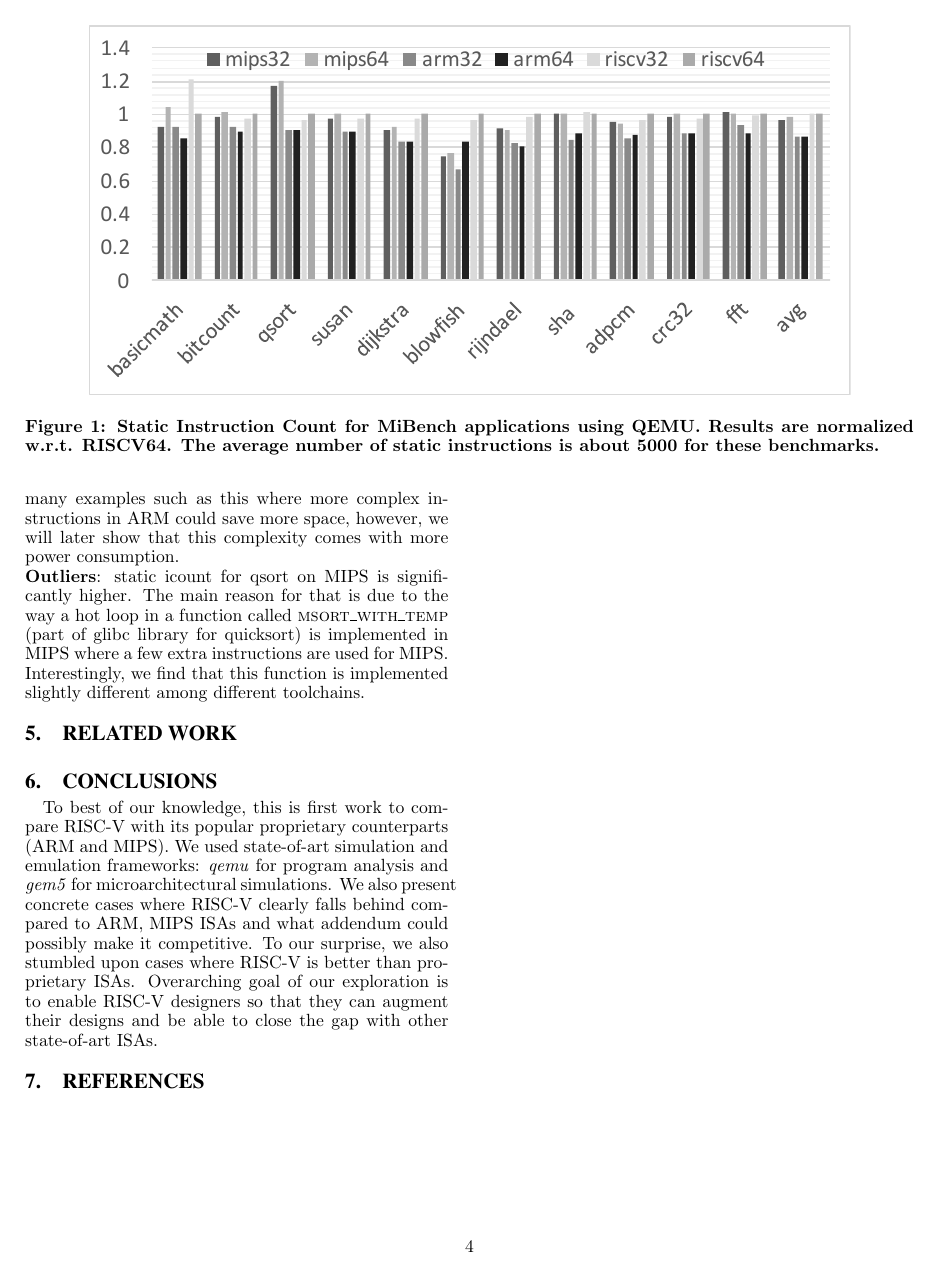
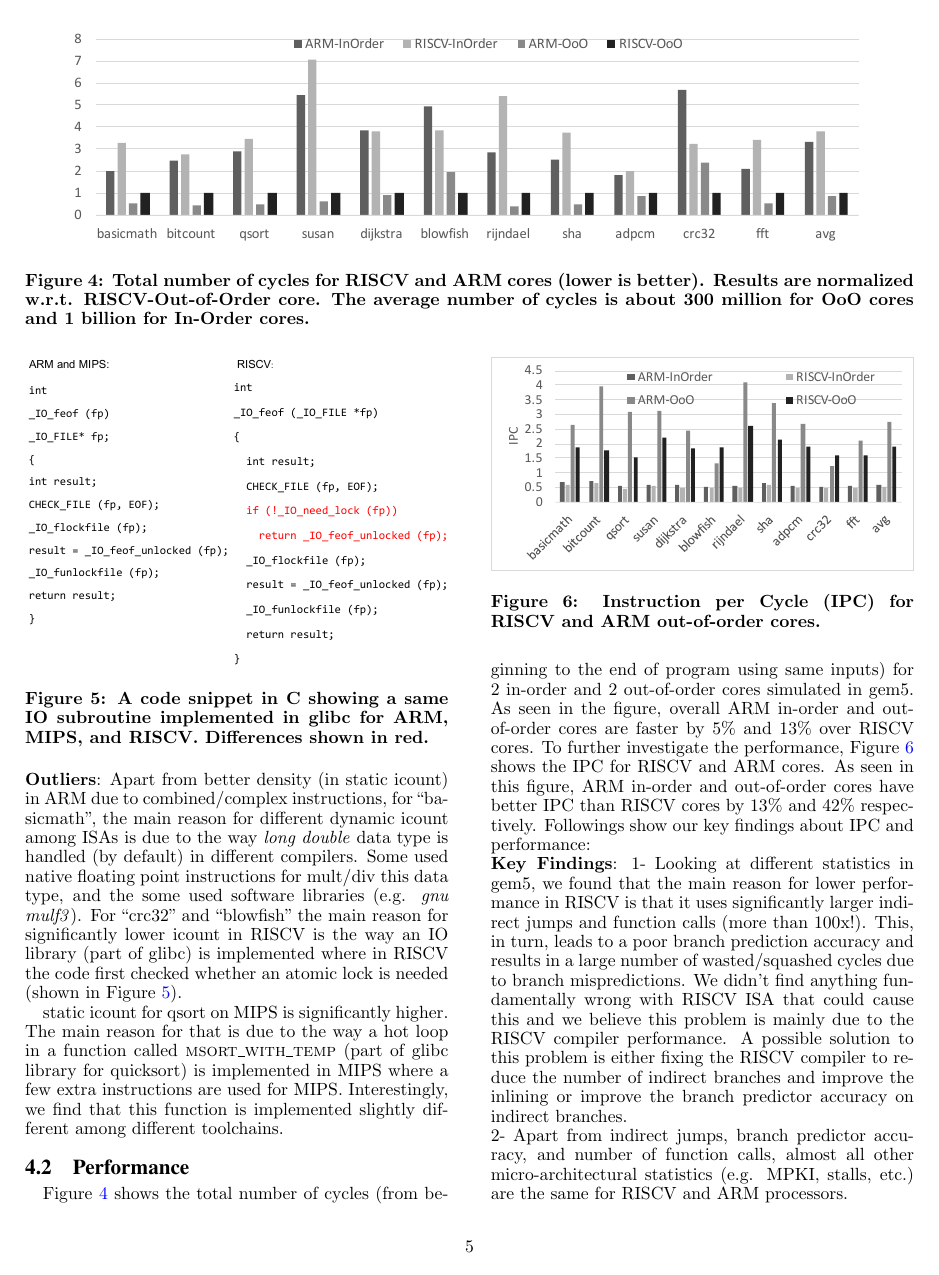
Before and after one commit to nadersb/newHPCA, a LaTeX paper (main.tex, which reads sections/res.tex): page 4 of 6 before the commit and page 5 of 6 after it. The pictures show the PDF file main.pdf that the author committed with the source.

Commit message:
adding performance

```diff
--- a/sections/res.tex
+++ b/sections/res.tex
@@ -6,21 +6,20 @@ Figure~\ref{fig:static} shows the static icount obtained from QEMU. As seen in t
 \begin{figure*}[htb]
 	\centering
 	%\footnotesize
-	\includegraphics[width=1.8\columnwidth]{figures/static.pdf}
+	\includegraphics[width=1.9\columnwidth]{figures/static.pdf}
 	\caption{Static Instruction Count for MiBench applications using QEMU. Results are normalized w.r.t. RISCV64. The average number of static instructions is about 5000 for these benchmarks.}
 	\label{fig:static}
 	%\vspace{-1em}
 \end{figure*}
 
-\begin{figure*}[htb]
+\begin{figure}[htb]
 	\centering
 	%\footnotesize
-	\includegraphics[width=1.8\columnwidth]{figures/dynamic.pdf}
+	\includegraphics[width=1\columnwidth]{figures/dynamic.pdf}
 	\caption{Dynamic Instruction Count for MiBench applications using QEMU. Results are normalized w.r.t. RISCV64. The average number of dynamic instructions for these benchmarks is about 450 million.}
 	\label{fig:dynamic}
-	%\vspace{-1em}
-\end{figure*}
+	\vspace{-1em}
+\end{figure}
 
 \noindent \textbf{Key Findings}: 1- Mixed/Combined instructions (e.g. add+shift, mult+add, etc.) and three operand/three-way comparison in ARM could result in significant dynamic and static icount reduction. A possible and interesting extension to RISCV could be adding this sort of instructions to the base ISA (RV-G) for high-performance scenarios. An example is shown in Figure~\ref{fig:code}, where a same function is shown for ARM and RISCV ISAs. As seen in this example, ``ldr'' instruction in ARM with embedded ``lsl'' instruction inside it, has saved one instruction. Further ``cmn'' (compare and add), also saved two extra instructions in ARM. We found that there are many examples such as this where more complex instructions in ARM could save more space, however, we will later show that this complexity comes with more power consumption.
 
-\begin{figure}[t]
@@ -27,9 +36,49 @@ Figure~\ref{fig:static} shows the static icount obtained from QEMU. As seen in t
+\begin{figure}[]
 	\centering
 	%\footnotesize
-	\includegraphics[width=0.9\columnwidth]{figures/code.pdf}
+	\includegraphics[width=0.8\columnwidth]{figures/code.pdf}
 	\caption{A code snippet in assembly showing a same function from Mibench benchmark suite for ARM-64 and RISCV-64 ISAs. Differences shown in rectangles.}
 	\label{fig:code}
 	%\vspace{-1em}
 \end{figure}
 
-\noindent \textbf{Outliers}: static icount for qsort on MIPS is significantly higher. The main reason for that is due to the way a hot loop in a function called \textsc{msort\_with\_temp} (part of glibc library for quicksort) is implemented in MIPS where a few extra instructions are used for MIPS. Interestingly, we find that this function is implemented slightly different among different toolchains.
+\begin{figure*}[htb]
+	\centering
+	%\footnotesize
+	\includegraphics[width=1.9\columnwidth]{figures/cyc.pdf}
+	\caption{Total number of cycles for RISCV and ARM cores (lower is better). Results are normalized w.r.t. RISCV-Out-of-Order core. The average number of cycles is about 300 million for OoO cores and 1 billion for In-Order cores.}
+	\label{fig:totCyc}
+	%\vspace{-1em}
+\end{figure*}
+
+\begin{figure}[]
+	\centering
+	%\footnotesize
+	\includegraphics[width=1\columnwidth]{figures/libc.pdf}
+	\caption{A code snippet in C showing a same IO subroutine implemented in glibc for ARM, MIPS, and RISCV. Differences shown in red.}
+	\label{fig:libc}
+	\vspace{-1em}
+\end{figure}
+
+
+\noindent \textbf{Outliers}: Apart from better density (in static icount) in ARM due to combined/complex instructions, for ``basicmath'', the main reason for different dynamic icount among ISAs is due to the way \textit{long double} data type is handled (by default) in different compilers. Some used native floating point instructions for mult/div this data type, and the some used software libraries (e.g. \textit{gnu mulf3}). For ``crc32'' and ``blowfish'' the main reason for significantly lower icount in RISCV is the way an IO library (part of glibc) is implemented where in RISCV the code first checked whether an atomic lock is needed (shown in Figure~\ref{fig:libc}).
+
+
+static icount for qsort on MIPS is significantly higher. The main reason for that is due to the way a hot loop in a function called \textsc{msort\_with\_temp} (part of glibc library for quicksort) is implemented in MIPS where a few extra instructions are used for MIPS. Interestingly, we find that this function is implemented slightly different among different toolchains.
+
+\begin{figure}[]
+	\centering
+	%\footnotesize
+	\includegraphics[width=1\columnwidth]{figures/ipc.pdf}
+	\caption{Instruction per Cycle (IPC) for RISCV and ARM out-of-order cores.}
+	\label{fig:ipc}
+	\vspace{-1em}
+\end{figure}
+
+
+\subsection{Performance}
+Figure~\ref{fig:totCyc} shows the total number of cycles (from beginning to the end of program using same inputs) for 2 in-order and 2 out-of-order cores simulated in gem5. As seen in the figure, overall ARM in-order and out-of-order cores are faster by 5\% and 13\% over RISCV cores. To further investigate the performance, Figure~\ref{fig:ipc} shows the IPC for RISCV and ARM cores. As seen in this figure, ARM in-order and out-of-order cores have better IPC than RISCV cores by 13\% and 42\% respectively. Followings show our key findings about IPC and performance:
+
+\noindent \textbf{Key Findings}: 1- Looking at different statistics in gem5, we found that the main reason for lower performance in RISCV is that it uses significantly larger indirect jumps and function calls (more than 100x!). This, in turn, leads to a poor branch prediction accuracy and results in a large number of wasted/squashed cycles due to branch mispredictions. We didn't find anything fundamentally wrong with RISCV ISA that could cause this and we believe this problem is mainly due to the RISCV compiler performance. A possible solution to this problem is either fixing the RISCV compiler to reduce the number of indirect branches and improve the inlining or improve the branch predictor accuracy on indirect branches.
+
+\noindent 2- Apart from indirect jumps, branch predictor accuracy, and number of function calls, almost all other micro-architectural statistics (e.g. MPKI, stalls, etc.) are the same for RISCV and ARM processors.
```
Also changed, not shown: figures/code.pdf, figures/cyc.pdf (added), figures/ipc.pdf (added), figures/libc.pdf (added), figures/static.pdf, main.pdf, sections/res.tex (18 more changed lines), 2 other files.
